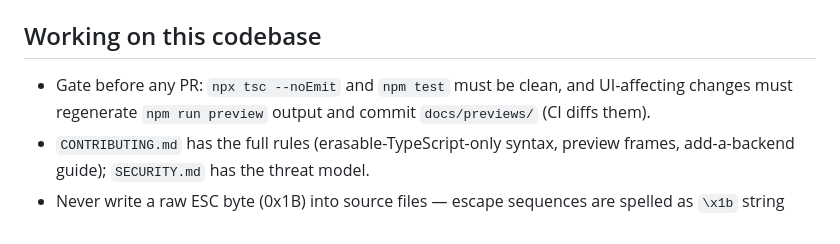
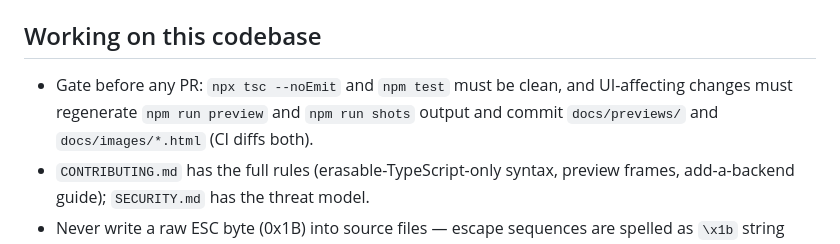
Before and after one commit to costajohnt/fleetview, a Markdown page: AGENTS.md, the part around the change. Rendered like a GitHub page.

```diff
--- a/AGENTS.md
+++ b/AGENTS.md
@@ -49,7 +49,8 @@ use).
 ## Working on this codebase
 
 - Gate before any PR: `npx tsc --noEmit` and `npm test` must be clean, and UI-affecting changes
-  must regenerate `npm run preview` output and commit `docs/previews/` (CI diffs them).
+  must regenerate `npm run preview` and `npm run shots` output and commit `docs/previews/` and
+  `docs/images/*.html` (CI diffs both).
 - `CONTRIBUTING.md` has the full rules (erasable-TypeScript-only syntax, preview frames,
   add-a-backend guide); `SECURITY.md` has the threat model.
 - Never write a raw ESC byte (0x1B) into source files — escape sequences are spelled as
```
Also changed, not shown: CONTRIBUTING.md (+7 -4 lines).
